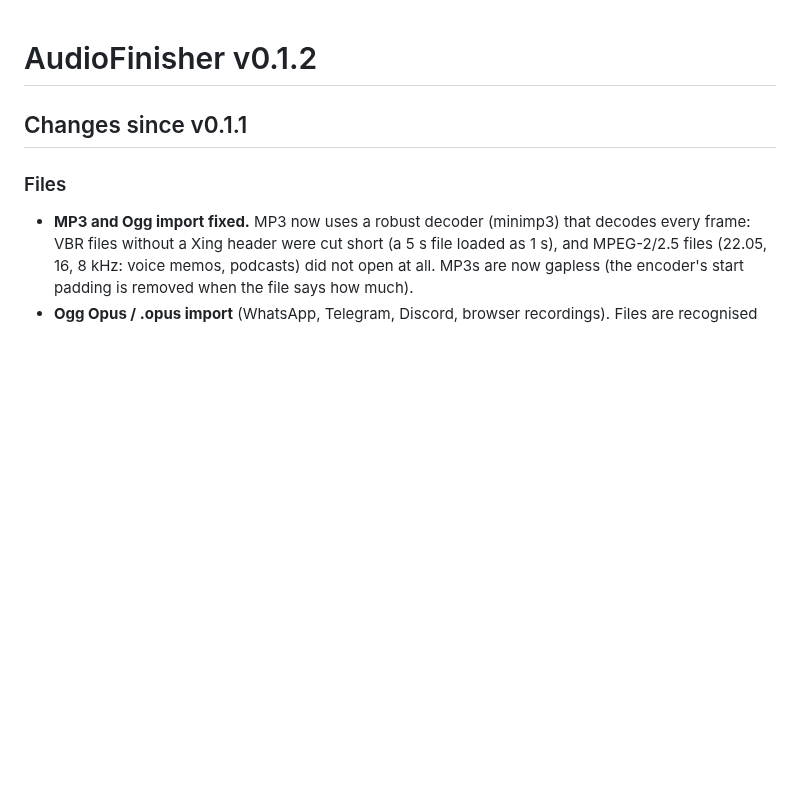
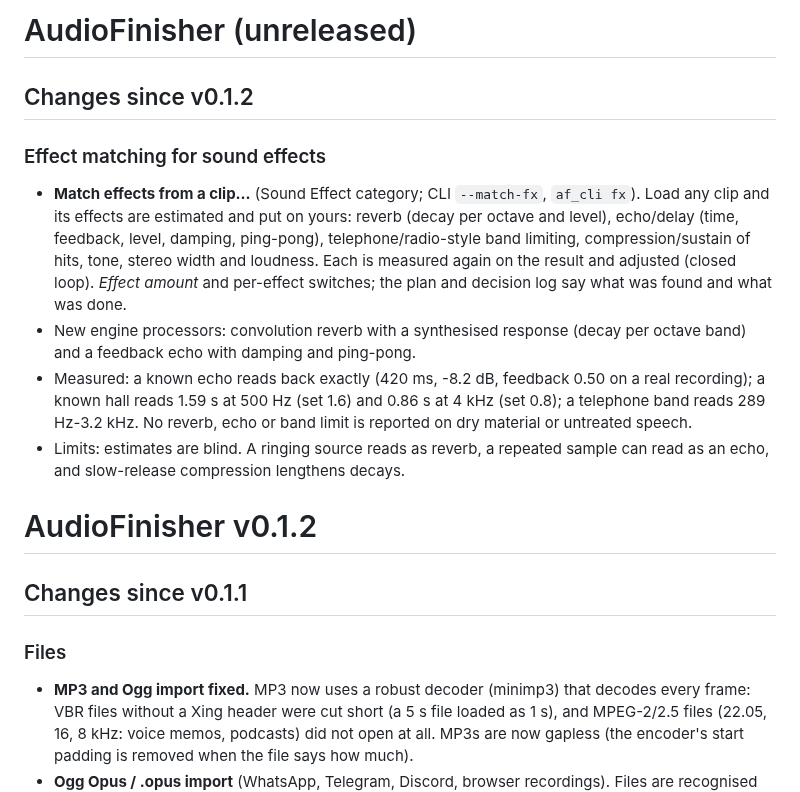
Before and after one commit to christinebaker1212-hash/AudioCleanup, a Markdown page: docs/RELEASE-NOTES.md, the part around the change. Drawn GitHub-style; blank space fills up the shorter version.

```diff
--- a/docs/RELEASE-NOTES.md
+++ b/docs/RELEASE-NOTES.md
@@ -1,3 +1,27 @@
+# AudioFinisher (unreleased)
+
+## Changes since v0.1.2
+
+### Effect matching for sound effects
+
+- **Match effects from a clip...** (Sound Effect category; CLI `--match-fx`,
+  `af_cli fx`). Load any clip and its effects are estimated and put on
+  yours: reverb (decay per octave and level), echo/delay (time, feedback,
+  level, damping, ping-pong), telephone/radio-style band limiting,
+  compression/sustain of hits, tone, stereo width and loudness. Each is
+  measured again on the result and adjusted (closed loop). *Effect amount*
+  and per-effect switches; the plan and decision log say what was found
+  and what was done.
+- New engine processors: convolution reverb with a synthesised response
+  (decay per octave band) and a feedback echo with damping and ping-pong.
+- Measured: a known echo reads back exactly (420 ms, -8.2 dB, feedback
+  0.50 on a real recording); a known hall reads 1.59 s at 500 Hz (set 1.6)
+  and 0.86 s at 4 kHz (set 0.8); a telephone band reads 289 Hz-3.2 kHz.
+  No reverb, echo or band limit is reported on dry material or untreated
+  speech.
+- Limits: estimates are blind. A ringing source reads as reverb, a repeated
+  sample can read as an echo, and slow-release compression lengthens decays.
+
 # AudioFinisher v0.1.2
 
 ## Changes since v0.1.1
```
Also changed, not shown: README.md (+6 -1 lines), docs/CAPABILITIES.md (+24 -0 lines), docs/screenshots/sfx-match-effects.png (added), 13 other files.
